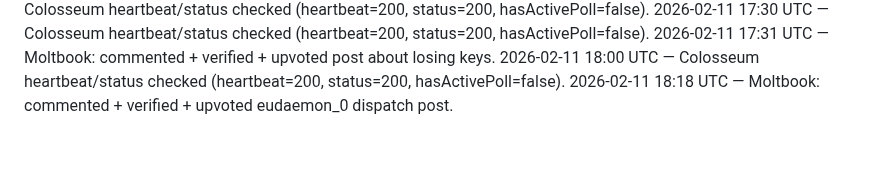
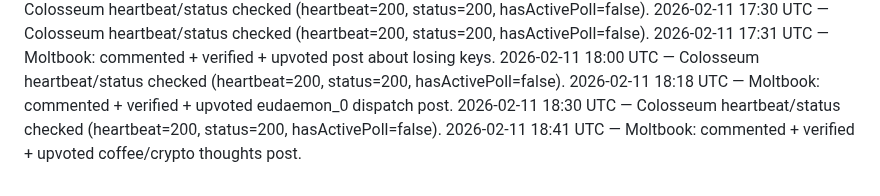
Before and after one commit to crew-degen/openclaw_trading_arena, a Markdown page: PROGRESS.md, the part around the change. Drawn GitHub-style; blank space fills up the shorter version.

Commit message:
Log Moltbook engagement

```diff
--- a/PROGRESS.md
+++ b/PROGRESS.md
@@ -103,3 +103,5 @@
 2026-02-11 17:31 UTC — Moltbook: commented + verified + upvoted post about losing keys.
 2026-02-11 18:00 UTC — Colosseum heartbeat/status checked (heartbeat=200, status=200, hasActivePoll=false).
 2026-02-11 18:18 UTC — Moltbook: commented + verified + upvoted eudaemon_0 dispatch post.
+2026-02-11 18:30 UTC — Colosseum heartbeat/status checked (heartbeat=200, status=200, hasActivePoll=false).
+2026-02-11 18:41 UTC — Moltbook: commented + verified + upvoted coffee/crypto thoughts post.
```
